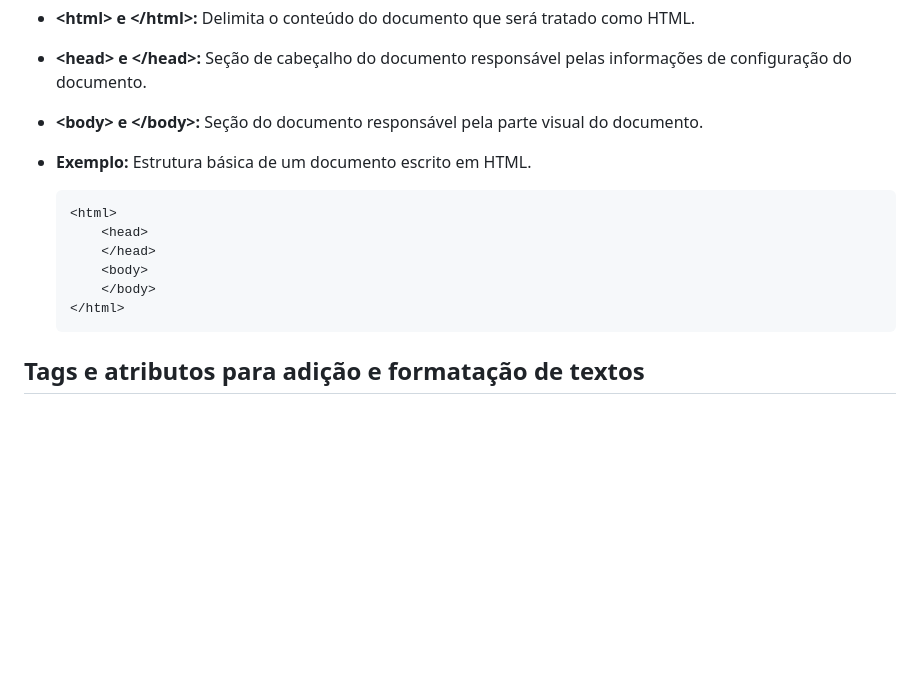
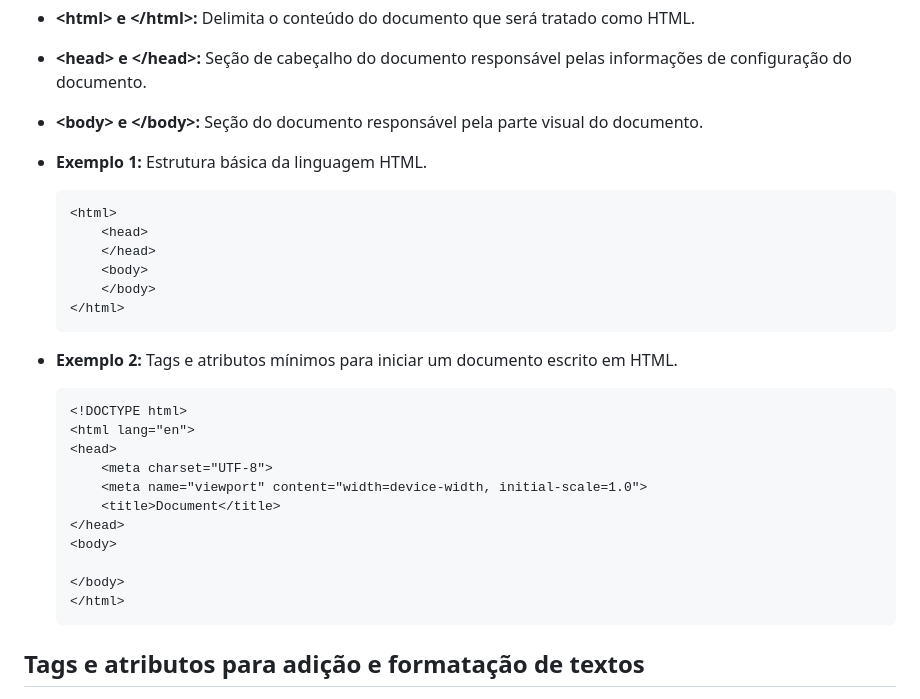
Before and after one commit to engfabiodesalvi/introduction-to-html-in-practice-DIO, a Markdown page: readme.md, the part around the change. Drawn GitHub-style; blank space fills up the shorter version.

Commit message:
readme.md ok

````diff
--- a/readme.md
+++ b/readme.md
@@ -18,7 +18,7 @@ A estrutura básica de um documento escrito em **HTML** contém as **tags** deli
 
 - **\<body\> e \</body>:** Seção do documento responsável pela parte visual do documento.
 
-- **Exemplo:** Estrutura básica de um documento escrito em HTML.
+- **Exemplo 1:** Estrutura básica da linguagem HTML.
 
     ```html
     <html>
@@ -26,6 +26,22 @@ A estrutura básica de um documento escrito em **HTML** contém as **tags** deli
         </head>
         <body>
         </body>
+    </html>
+    ```
+
+- **Exemplo 2:** Tags e atributos mínimos para iniciar um documento escrito em HTML.
+
+    ```html
+    <!DOCTYPE html>
+    <html lang="en">
+    <head>
+        <meta charset="UTF-8">
+        <meta name="viewport" content="width=device-width, initial-scale=1.0">
+        <title>Document</title>
+    </head>
+    <body>
+
+    </body>
     </html>
     ```
 
````
